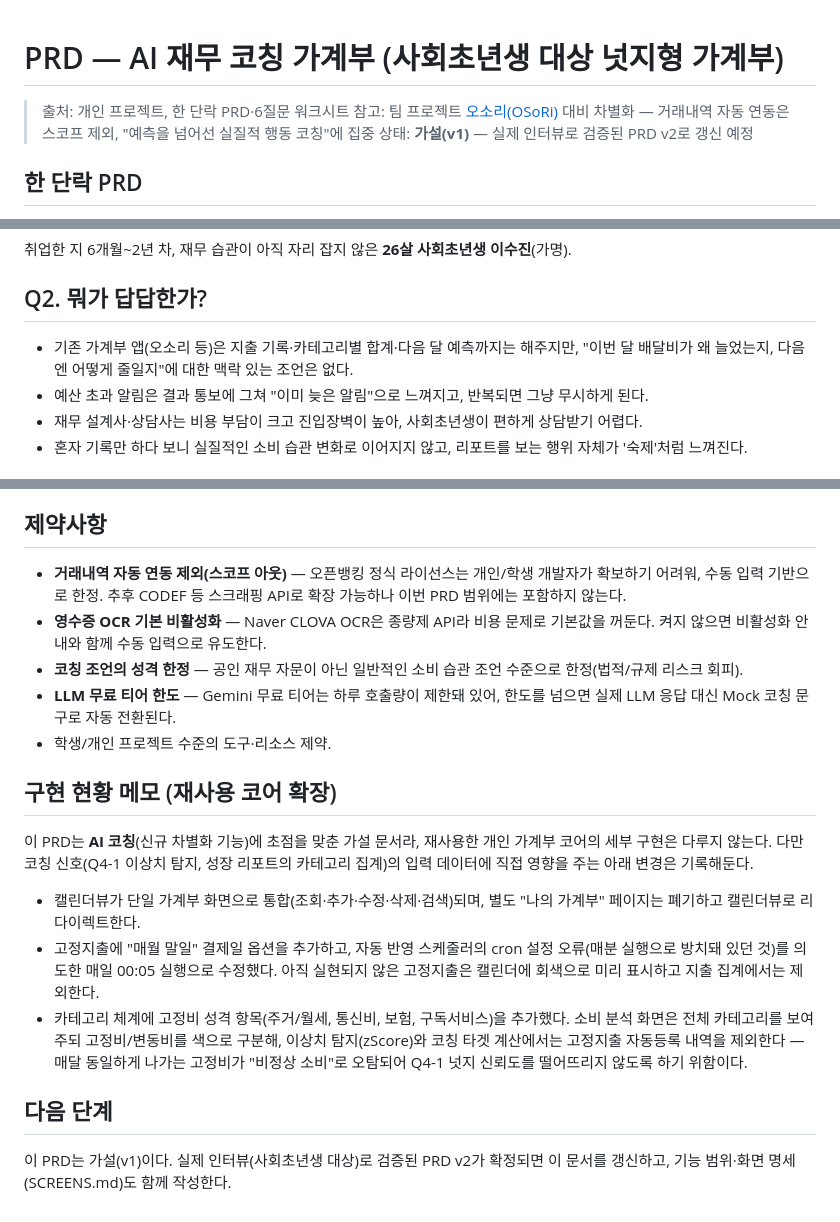
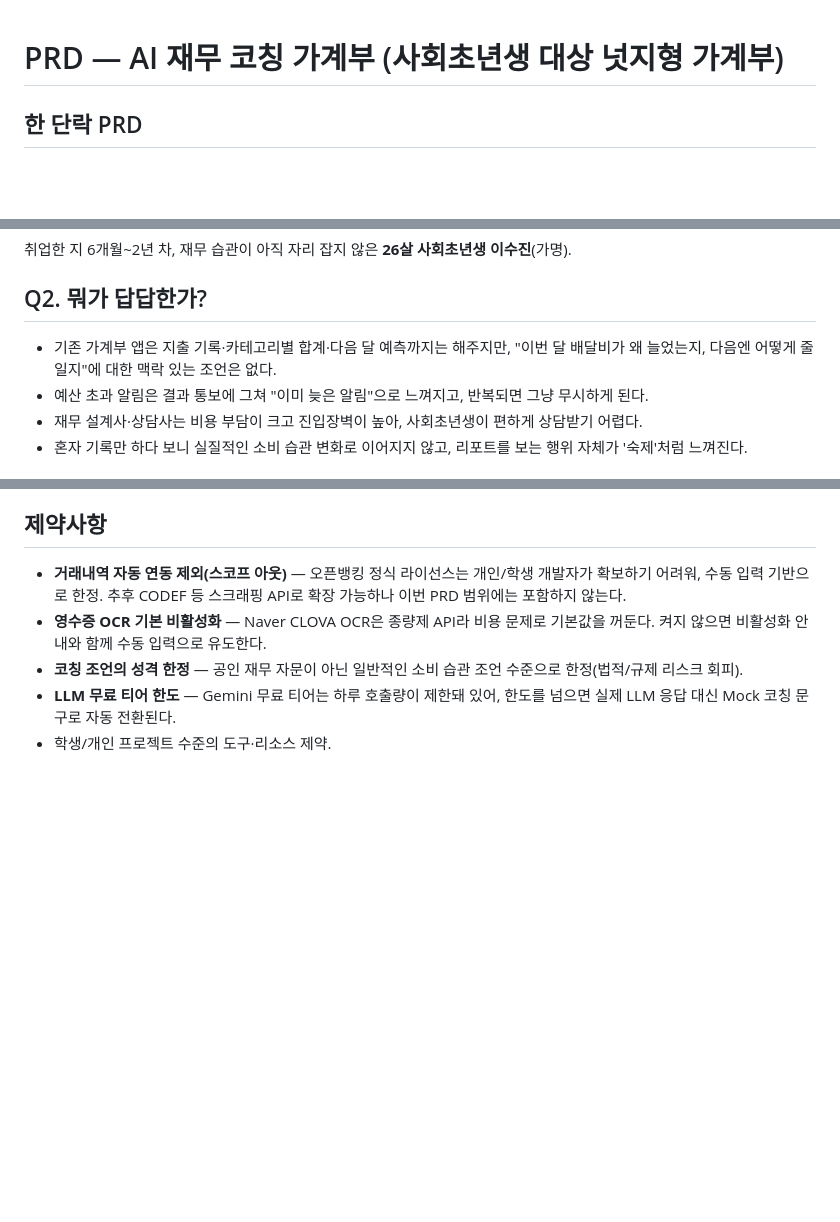
Before and after one commit to jsi4770/osori-v2, a Markdown page: docs/PRD.md, 3 parts joined by grey strips. GitHub-like rendering; blank space fills up the shorter version.

```diff
--- a/docs/PRD.md
+++ b/docs/PRD.md
@@ -1,8 +1,4 @@
 # PRD — AI 재무 코칭 가계부 (사회초년생 대상 넛지형 가계부)
-
-> 출처: 개인 프로젝트, 한 단락 PRD·6질문 워크시트
-> 참고: 팀 프로젝트 [오소리(OSoRi)](https://github.com/KH-FinalProject-OSoRi) 대비 차별화 — 거래내역 자동 연동은 스코프 제외, "예측을 넘어선 실질적 행동 코칭"에 집중
-> 상태: **가설(v1)** — 실제 인터뷰로 검증된 PRD v2로 갱신 예정
 
 ## 한 단락 PRD
 
@@ -16,7 +12,7 @@
 
 ## Q2. 뭐가 답답한가?
 
-- 기존 가계부 앱(오소리 등)은 지출 기록·카테고리별 합계·다음 달 예측까지는 해주지만, "이번 달 배달비가 왜 늘었는지, 다음엔 어떻게 줄일지"에 대한 맥락 있는 조언은 없다.
+- 기존 가계부 앱은 지출 기록·카테고리별 합계·다음 달 예측까지는 해주지만, "이번 달 배달비가 왜 늘었는지, 다음엔 어떻게 줄일지"에 대한 맥락 있는 조언은 없다.
 - 예산 초과 알림은 결과 통보에 그쳐 "이미 늦은 알림"으로 느껴지고, 반복되면 그냥 무시하게 된다.
 - 재무 설계사·상담사는 비용 부담이 크고 진입장벽이 높아, 사회초년생이 편하게 상담받기 어렵다.
 - 혼자 기록만 하다 보니 실질적인 소비 습관 변화로 이어지지 않고, 리포트를 보는 행위 자체가 '숙제'처럼 느껴진다.
@@ -58,15 +54,3 @@ AI 코치와의 대화 중 사용자가 확정한 챌린지 가운데, 설정한
 - **코칭 조언의 성격 한정** — 공인 재무 자문이 아닌 일반적인 소비 습관 조언 수준으로 한정(법적/규제 리스크 회피).
 - **LLM 무료 티어 한도** — Gemini 무료 티어는 하루 호출량이 제한돼 있어, 한도를 넘으면 실제 LLM 응답 대신 Mock 코칭 문구로 자동 전환된다.
 - 학생/개인 프로젝트 수준의 도구·리소스 제약.
-
-## 구현 현황 메모 (재사용 코어 확장)
-
-이 PRD는 **AI 코칭**(신규 차별화 기능)에 초점을 맞춘 가설 문서라, 재사용한 개인 가계부 코어의 세부 구현은 다루지 않는다. 다만 코칭 신호(Q4-1 이상치 탐지, 성장 리포트의 카테고리 집계)의 입력 데이터에 직접 영향을 주는 아래 변경은 기록해둔다.
-
-- 캘린더뷰가 단일 가계부 화면으로 통합(조회·추가·수정·삭제·검색)되며, 별도 "나의 가계부" 페이지는 폐기하고 캘린더뷰로 리다이렉트한다.
-- 고정지출에 "매월 말일" 결제일 옵션을 추가하고, 자동 반영 스케줄러의 cron 설정 오류(매분 실행으로 방치돼 있던 것)를 의도한 매일 00:05 실행으로 수정했다. 아직 실현되지 않은 고정지출은 캘린더에 회색으로 미리 표시하고 지출 집계에서는 제외한다.
-- 카테고리 체계에 고정비 성격 항목(주거/월세, 통신비, 보험, 구독서비스)을 추가했다. 소비 분석 화면은 전체 카테고리를 보여주되 고정비/변동비를 색으로 구분해, 이상치 탐지(zScore)와 코칭 타겟 계산에서는 고정지출 자동등록 내역을 제외한다 — 매달 동일하게 나가는 고정비가 "비정상 소비"로 오탐되어 Q4-1 넛지 신뢰도를 떨어뜨리지 않도록 하기 위함이다.
-
-## 다음 단계
-
-이 PRD는 가설(v1)이다. 실제 인터뷰(사회초년생 대상)로 검증된 PRD v2가 확정되면 이 문서를 갱신하고, 기능 범위·화면 명세(SCREENS.md)도 함께 작성한다.
```
Also changed, not shown: other parts of docs/PRD.md (+1 -1 lines).
